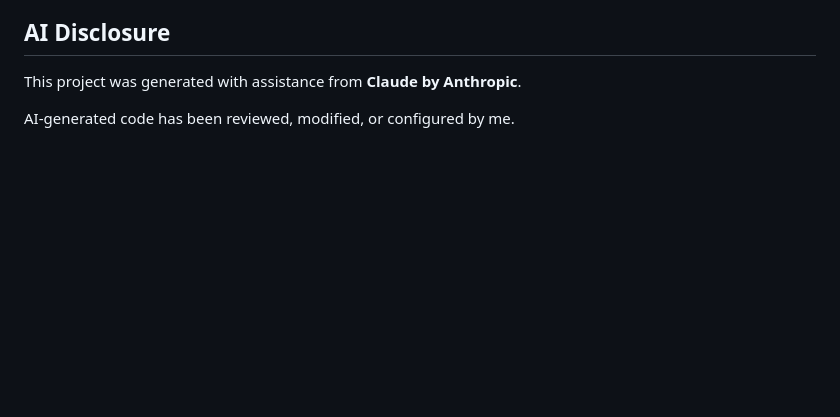
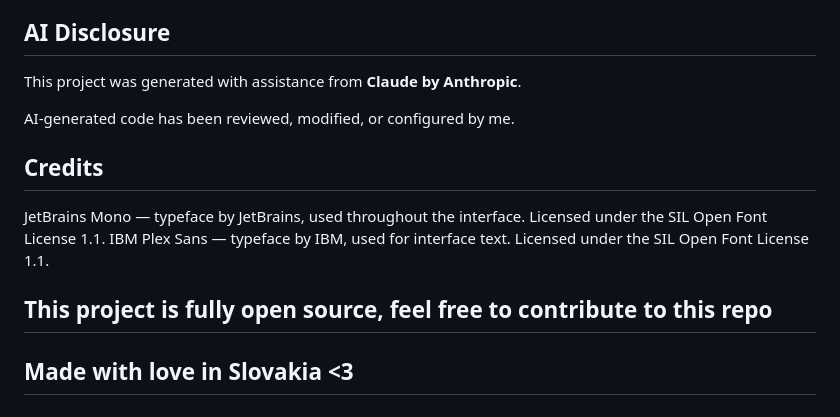
Before and after one commit to itztotalynotsam/fake-speedtest, a Markdown page: README.md, the part around the change. GitHub-like rendering; blank space fills up the shorter version.

Commit message:
Update README.md
added credits

```diff
--- a/README.md
+++ b/README.md
@@ -268,3 +268,10 @@ The complete preset list is available directly within the application.
 This project was generated with assistance from **Claude by Anthropic**.
 
 AI-generated code has been reviewed, modified, or configured by me.
+
+## Credits
+JetBrains Mono — typeface by JetBrains, used throughout the interface. Licensed under the SIL Open Font License 1.1.
+IBM Plex Sans — typeface by IBM, used for interface text. Licensed under the SIL Open Font License 1.1.
+
+## This project is fully open source, feel free to contribute to this repo
+## Made with love in Slovakia <3
```
